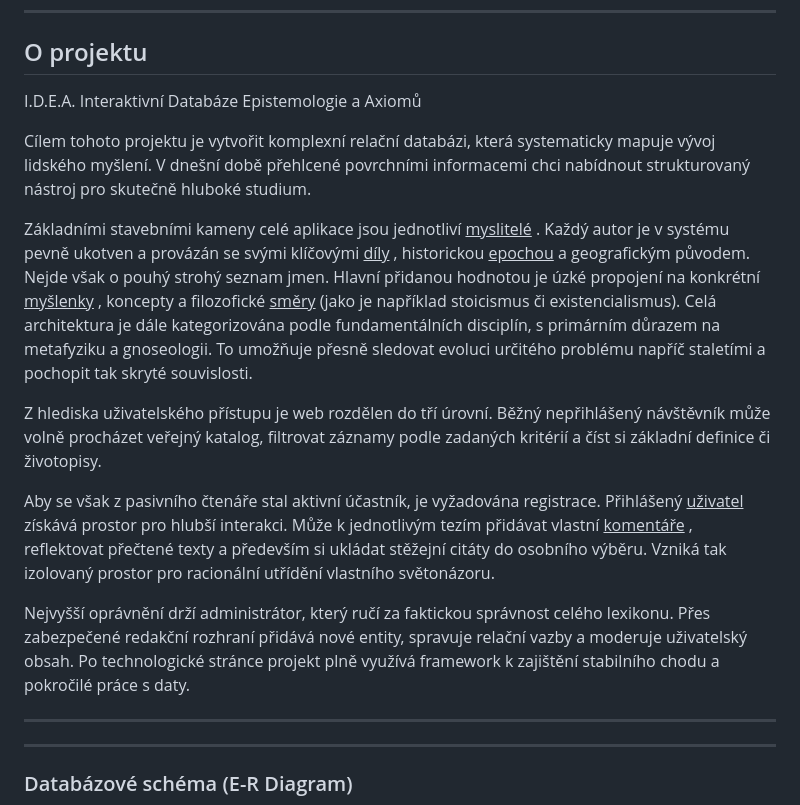
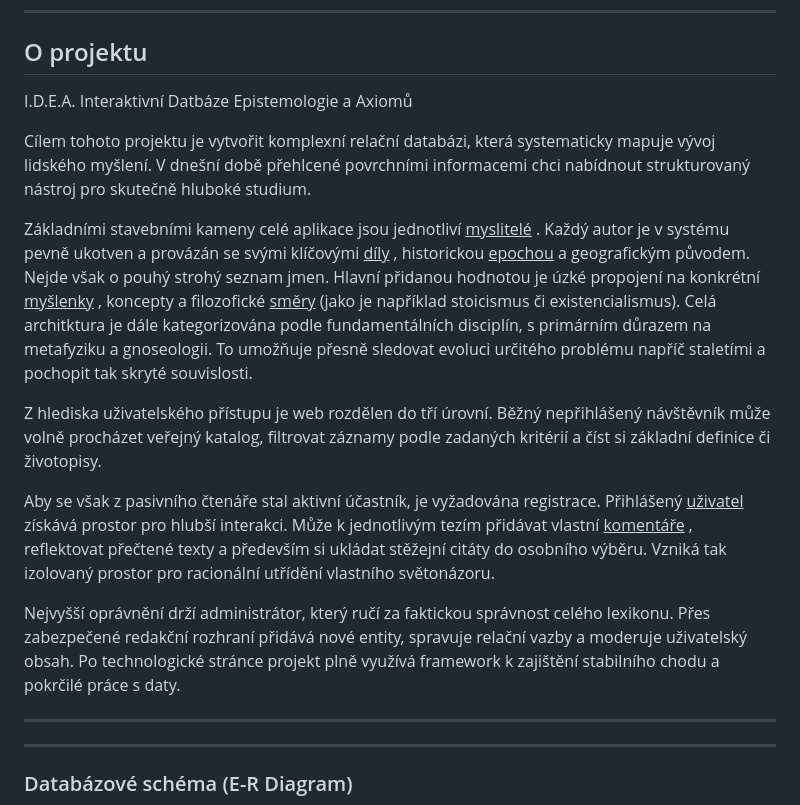
Before and after one commit to gyarab/2025_wt_prj_tlamka, a Markdown page: README.md, the part around the change. Drawn GitHub-style.

```diff
--- a/README.md
+++ b/README.md
@@ -22,17 +22,17 @@ Gymnázium Arabská, Praha
 ## O projektu
 
 I.D.E.A.
-Interaktivní Databáze Epistemologie a Axiomů
+Interaktivní Datbáze Epistemologie a Axiomů
 
 Cílem tohoto projektu je vytvořit komplexní relační databázi, která systematicky mapuje vývoj lidského myšlení. V dnešní době přehlcené povrchními informacemi chci nabídnout strukturovaný nástroj pro skutečně hluboké studium.
 
-Základními stavebními kameny celé aplikace jsou jednotliví  <ins>myslitelé</ins> . Každý autor je v systému pevně ukotven a provázán se svými klíčovými  <ins>díly</ins> , historickou  <ins>epochou</ins>  a geografickým původem. Nejde však o pouhý strohý seznam jmen. Hlavní přidanou hodnotou je úzké propojení na konkrétní  <ins>myšlenky</ins> , koncepty a filozofické  <ins>směry</ins>  (jako je například stoicismus či existencialismus). Celá architektura je dále kategorizována podle fundamentálních disciplín, s primárním důrazem na metafyziku a gnoseologii. To umožňuje přesně sledovat evoluci určitého problému napříč staletími a pochopit tak skryté souvislosti.
+Základními stavebními kameny celé aplikace jsou jednotliví  <ins>myslitelé</ins> . Každý autor je v systému pevně ukotven a provázán se svými klíčovými  <ins>díly</ins> , historickou  <ins>epochou</ins>  a geografickým původem. Nejde však o pouhý strohý seznam jmen. Hlavní přidanou hodnotou je úzké propojení na konkrétní  <ins>myšlenky</ins> , koncepty a filozofické  <ins>směry</ins>  (jako je například stoicismus či existencialismus). Celá architktura je dále kategorizována podle fundamentálních disciplín, s primárním důrazem na metafyziku a gnoseologii. To umožňuje přesně sledovat evoluci určitého problému napříč staletími a pochopit tak skryté souvislosti.
 
 Z hlediska uživatelského přístupu je web rozdělen do tří úrovní. Běžný nepřihlášený návštěvník může volně procházet veřejný katalog, filtrovat záznamy podle zadaných kritérií a číst si základní definice či životopisy.
 
 Aby se však z pasivního čtenáře stal aktivní účastník, je vyžadována registrace. Přihlášený  <ins>uživatel</ins>  získává prostor pro hlubší interakci. Může k jednotlivým tezím přidávat vlastní  <ins>komentáře</ins> , reflektovat přečtené texty a především si ukládat stěžejní citáty do osobního výběru. Vzniká tak izolovaný prostor pro racionální utřídění vlastního světonázoru.
 
-Nejvyšší oprávnění drží administrátor, který ručí za faktickou správnost celého lexikonu. Přes zabezpečené redakční rozhraní přidává nové entity, spravuje relační vazby a moderuje uživatelský obsah. Po technologické stránce projekt plně využívá framework k zajištění stabilního chodu a pokročilé práce s daty.
+Nejvyšší oprávnění drží administrátor, který ručí za faktickou správnost celého lexikonu. Přes zabezpečené redakční rozhraní přidává nové entity, spravuje relační vazby a moderuje uživatelský obsah. Po technologické stránce projekt plně využívá framework k zajištění stabilního chodu a pokrčilé práce s daty.
 
 ---
 ---
```
